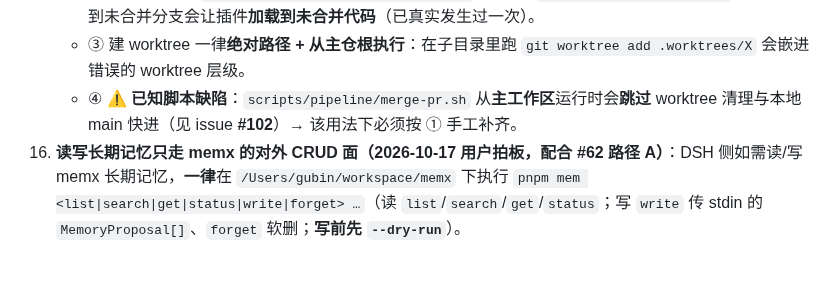
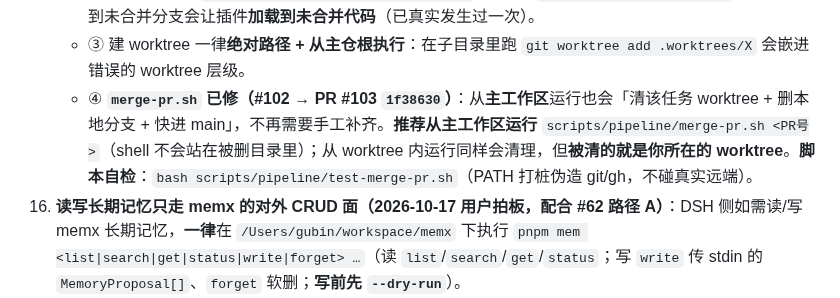
Before and after one commit to guraul/agent-mobile, a Markdown page: AGENTS.md, the part around the change. GitHub-like rendering; blank space fills up the shorter version.

```diff
--- a/AGENTS.md
+++ b/AGENTS.md
@@ -77,7 +77,7 @@
     - ① **issue / PR 一旦关闭，必须立刻清理对应 worktree + 本地分支**：`git worktree remove --force <path>` → `git branch -D task/<N>-<slug>`（squash 合并后提交**不是** main 祖先，故用 `-D` 而非 `-d`）→ `git worktree prune` → `git worktree list` 确认**只剩主工作区**；远端分支随手删（`gh pr merge --delete-branch` 或 `git push origin --delete`）。
     - ② **外仓（memx / companion-tools 等）的任务分支必须落在仓库外的 worktree 容器**（`/Users/gubin/workspace/<repo>-worktrees/`），**绝不** checkout 在主仓 —— 本机 opencode **从主仓加载插件源码**（`~/.config/opencode/plugins/memx.ts` → 主仓 `src/hosts/opencode/index`），主仓切到未合并分支会让插件**加载到未合并代码**（已真实发生过一次）。
     - ③ 建 worktree 一律**绝对路径 + 从主仓根执行**：在子目录里跑 `git worktree add .worktrees/X` 会嵌进错误的 worktree 层级。
-    - ④ ⚠️ **已知脚本缺陷**：`scripts/pipeline/merge-pr.sh` 从**主工作区**运行时会**跳过** worktree 清理与本地 main 快进（见 issue **#102**）→ 该用法下必须按 ① 手工补齐。
+    - ④ **`merge-pr.sh` 已修（#102 → PR #103 `1f38630`）**：从**主工作区**运行也会「清该任务 worktree + 删本地分支 + 快进 main」，不再需要手工补齐。**推荐从主工作区运行** `scripts/pipeline/merge-pr.sh <PR号>`（shell 不会站在被删目录里）；从 worktree 内运行同样会清理，但**被清的就是你所在的 worktree**。**脚本自检**：`bash scripts/pipeline/test-merge-pr.sh`（PATH 打桩伪造 git/gh，不碰真实远端）。
 16. **读写长期记忆只走 memx 的对外 CRUD 面（2026-10-17 用户拍板，配合 #62 路径 A）**：DSH 侧如需读/写 memx 长期记忆，**一律**在 `/Users/gubin/workspace/memx` 下执行 `pnpm mem <list|search|get|status|write|forget> …`（读 `list`/`search`/`get`/`status`；写 `write` 传 stdin 的 `MemoryProposal[]`、`forget` 软删；**写前先 `--dry-run`**）。
     - **禁止直写 `~/.opencode/**` 的 markdown** —— 会绕过 `withFileLock` + 索引更新 + `.bak`，产生"不在索引里的孤儿"（2026-10-17 实测到 3 条）与格式分叉。
     - 命令面/退出码/语义见 memx 仓 `docs/knowledge-base/OPERATIONS.md §3.1` 与 memx `AGENTS.md` 规则 17；CLI 落地 = memx PR #14（`4f32fbd`，issue #13）。
```
Also changed, not shown: docs/pipeline/PROGRESS.md (+1 -0 lines).
